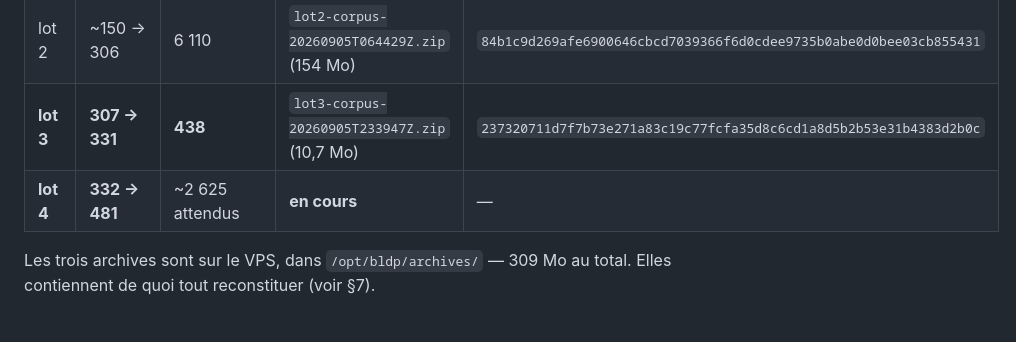
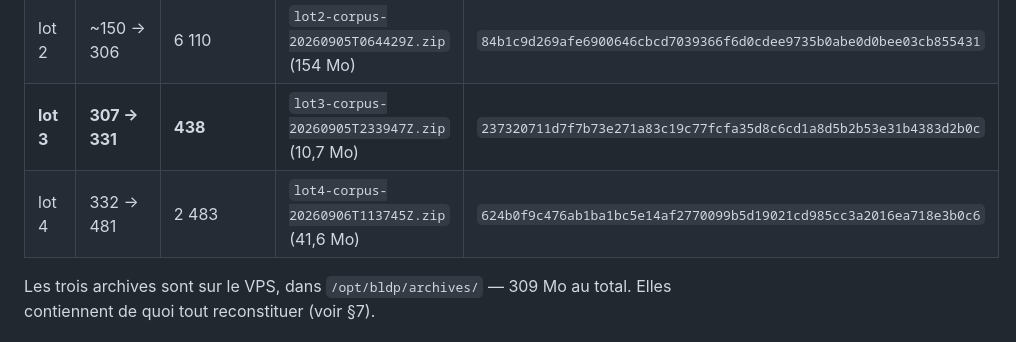
Before and after one commit to ekacel1/BLDP, a Markdown page: docs/EXPLOITATION.md, the part around the change. GitHub-like rendering.

```diff
--- a/docs/EXPLOITATION.md
+++ b/docs/EXPLOITATION.md
@@ -41,7 +41,7 @@ scripts, gardez ce sens-là : **un échec bruyant vaut mieux qu'un succès faux.
 | lot 1 | 1 → ~150 | 2 555 | `lot1-corpus-20260904T200524Z.zip` (144 Mo) | `f4555483deb642a4a18a07266c8e2e22062156e9e3368605655f8cbf65f15d0e` |
 | lot 2 | ~150 → 306 | 6 110 | `lot2-corpus-20260905T064429Z.zip` (154 Mo) | `84b1c9d269afe6900646cbcd7039366f6d0cdee9735b0abe0d0bee03cb855431` |
 | **lot 3** | **307 → 331** | **438** | `lot3-corpus-20260905T233947Z.zip` (10,7 Mo) | `237320711d7f7b73e271a83c19c77fcfa35d8c6cd1a8d5b2b53e31b4383d2b0c` |
-| **lot 4** | **332 → 481** | ~2 625 attendus | **en cours** | — |
+| lot 4 | 332 → 481 | 2 483 | `lot4-corpus-20260906T113745Z.zip` (41,6 Mo) | `624b0f9c476ab1ba1bc5e14af2770099b5d19021cd985cc3a2016ea718e3b0c6` |
 
 Les trois archives sont sur le VPS, dans `/opt/bldp/archives/` — 309 Mo au
 total. Elles contiennent de quoi tout reconstituer (voir §7).
```
Also changed, not shown: docs/RELAIS.md (+3 -3 lines).
